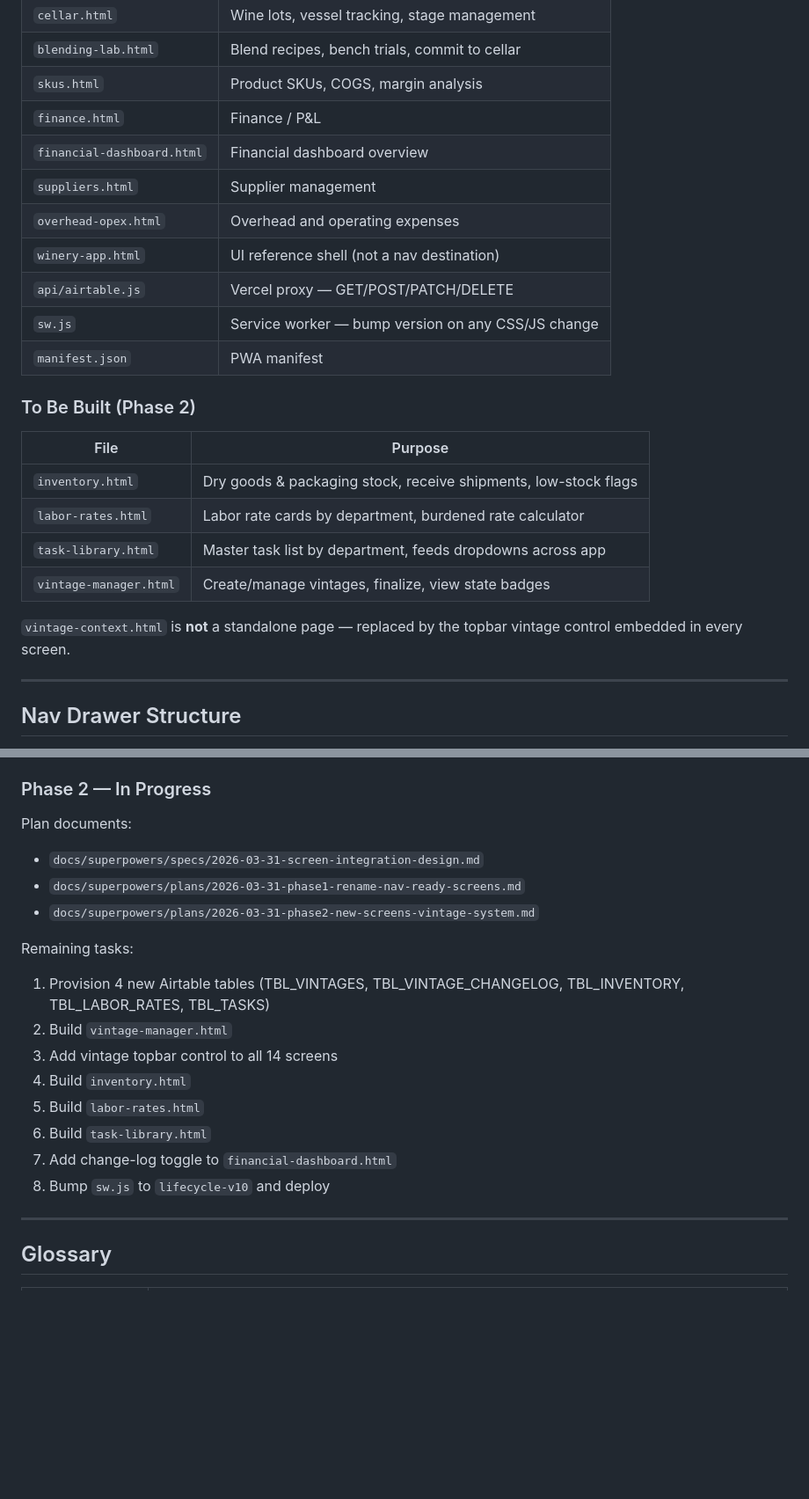
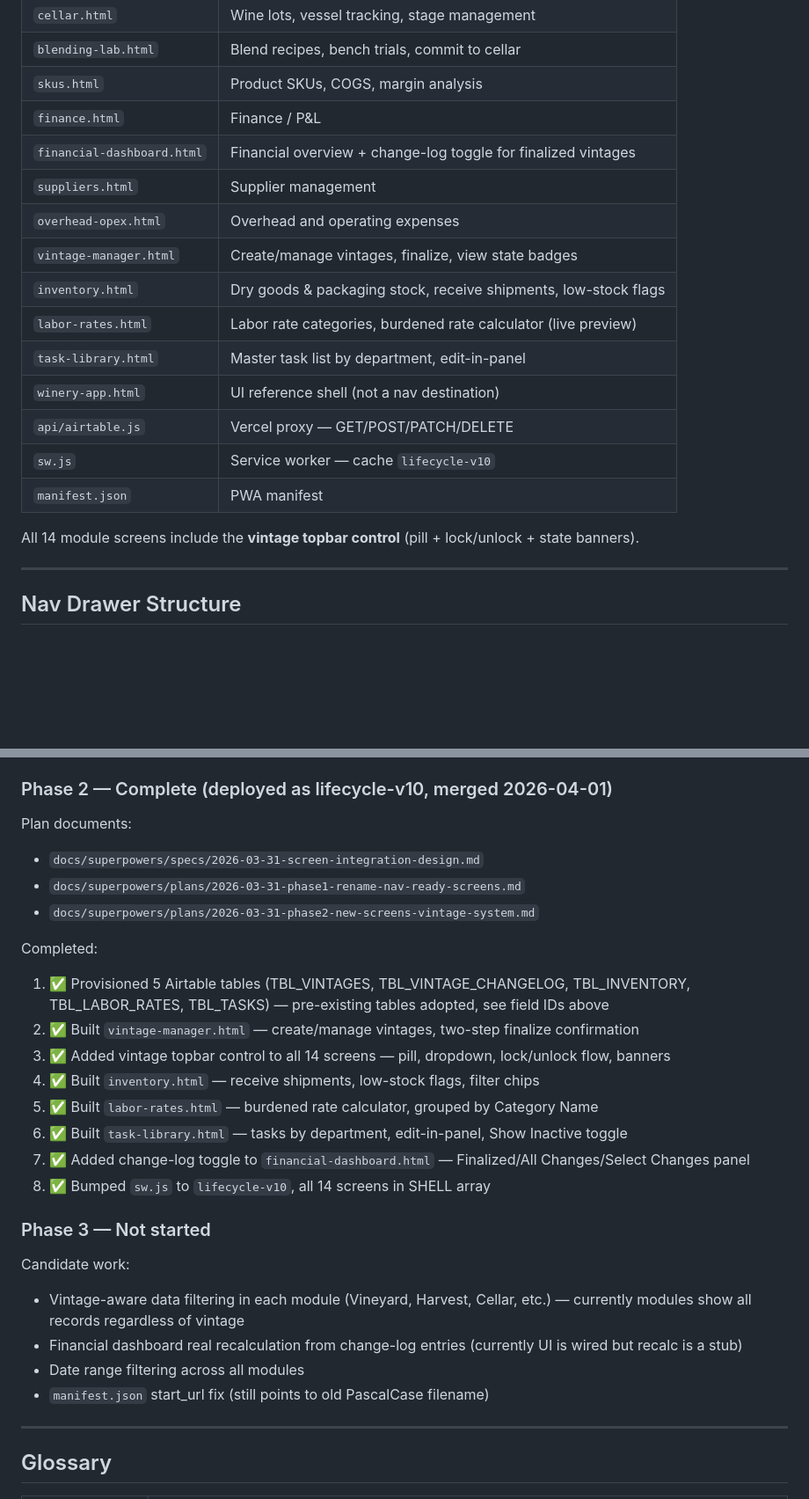
Before and after one commit to stewardof-thevines/LifeCycle-Manager, a Markdown page: CLAUDE.md, 2 parts joined by grey strips. Shown at 88% size. GitHub-like rendering; blank space fills up the shorter version.

Commit message:
docs: mark Phase 2 complete, update Implementation Status and plan checkboxes
- CLAUDE.md: Phase 2 marked Complete (deployed lifecycle-v10, 2026-04-01)
- CLAUDE.md: Phase 3 candidates listed (vintage-aware filtering, dashboard recalc, date range)
- Phase 2 plan: all task checkboxes marked [x]

Co-Authored-By: Claude Sonnet 4.6 <noreply@anthropic.com>

```diff
--- a/CLAUDE.md
+++ b/CLAUDE.md
@@ -42,24 +42,19 @@ All files use **lowercase-hyphenated** naming. The old `PascalCase_version.html`
 | `blending-lab.html` | Blend recipes, bench trials, commit to cellar |
 | `skus.html` | Product SKUs, COGS, margin analysis |
 | `finance.html` | Finance / P&L |
-| `financial-dashboard.html` | Financial dashboard overview |
+| `financial-dashboard.html` | Financial overview + change-log toggle for finalized vintages |
 | `suppliers.html` | Supplier management |
 | `overhead-opex.html` | Overhead and operating expenses |
+| `vintage-manager.html` | Create/manage vintages, finalize, view state badges |
+| `inventory.html` | Dry goods & packaging stock, receive shipments, low-stock flags |
+| `labor-rates.html` | Labor rate categories, burdened rate calculator (live preview) |
+| `task-library.html` | Master task list by department, edit-in-panel |
 | `winery-app.html` | UI reference shell (not a nav destination) |
 | `api/airtable.js` | Vercel proxy — GET/POST/PATCH/DELETE |
-| `sw.js` | Service worker — bump version on any CSS/JS change |
+| `sw.js` | Service worker — cache `lifecycle-v10` |
 | `manifest.json` | PWA manifest |
 
-### To Be Built (Phase 2)
-
-| File | Purpose |
-|------|---------|
-| `inventory.html` | Dry goods & packaging stock, receive shipments, low-stock flags |
-| `labor-rates.html` | Labor rate cards by department, burdened rate calculator |
-| `task-library.html` | Master task list by department, feeds dropdowns across app |
-| `vintage-manager.html` | Create/manage vintages, finalize, view state badges |
-
-`vintage-context.html` is **not** a standalone page — replaced by the topbar vintage control embedded in every screen.
+All 14 module screens include the **vintage topbar control** (pill + lock/unlock + state banners).
 
 ---
 
@@ -312,21 +307,28 @@ The proxy appends `returnFieldsByFieldId=true` to all GET requests — responses
 - Nav drawer standardized across all screens
 - `winery-app.html` added to repo as reference shell
 
-### Phase 2 — In Progress
+### Phase 2 — Complete (deployed as lifecycle-v10, merged 2026-04-01)
 Plan documents:
 - `docs/superpowers/specs/2026-03-31-screen-integration-design.md`
 - `docs/superpowers/plans/2026-03-31-phase1-rename-nav-ready-screens.md`
 - `docs/superpowers/plans/2026-03-31-phase2-new-screens-vintage-system.md`
 
-Remaining tasks:
-1. Provision 4 new Airtable tables (TBL_VINTAGES, TBL_VINTAGE_CHANGELOG, TBL_INVENTORY, TBL_LABOR_RATES, TBL_TASKS)
-2. Build `vintage-manager.html`
-3. Add vintage topbar control to all 14 screens
-4. Build `inventory.html`
-5. Build `labor-rates.html`
-6. Build `task-library.html`
-7. Add change-log toggle to `financial-dashboard.html`
-8. Bump `sw.js` to `lifecycle-v10` and deploy
+Completed:
+1. ✅ Provisioned 5 Airtable tables (TBL_VINTAGES, TBL_VINTAGE_CHANGELOG, TBL_INVENTORY, TBL_LABOR_RATES, TBL_TASKS) — pre-existing tables adopted, see field IDs above
+2. ✅ Built `vintage-manager.html` — create/manage vintages, two-step finalize confirmation
+3. ✅ Added vintage topbar control to all 14 screens — pill, dropdown, lock/unlock flow, banners
+4. ✅ Built `inventory.html` — receive shipments, low-stock flags, filter chips
+5. ✅ Built `labor-rates.html` — burdened rate calculator, grouped by Category Name
+6. ✅ Built `task-library.html` — tasks by department, edit-in-panel, Show Inactive toggle
+7. ✅ Added change-log toggle to `financial-dashboard.html` — Finalized/All Changes/Select Changes panel
+8. ✅ Bumped `sw.js` to `lifecycle-v10`, all 14 screens in SHELL array
+
+### Phase 3 — Not started
+Candidate work:
+- Vintage-aware data filtering in each module (Vineyard, Harvest, Cellar, etc.) — currently modules show all records regardless of vintage
+- Financial dashboard real recalculation from change-log entries (currently UI is wired but recalc is a stub)
+- Date range filtering across all modules
+- `manifest.json` start_url fix (still points to old PascalCase filename)
 
 ---
 
```
Also changed, not shown: other parts of CLAUDE.md (+3 -3 lines), 1 other file.
